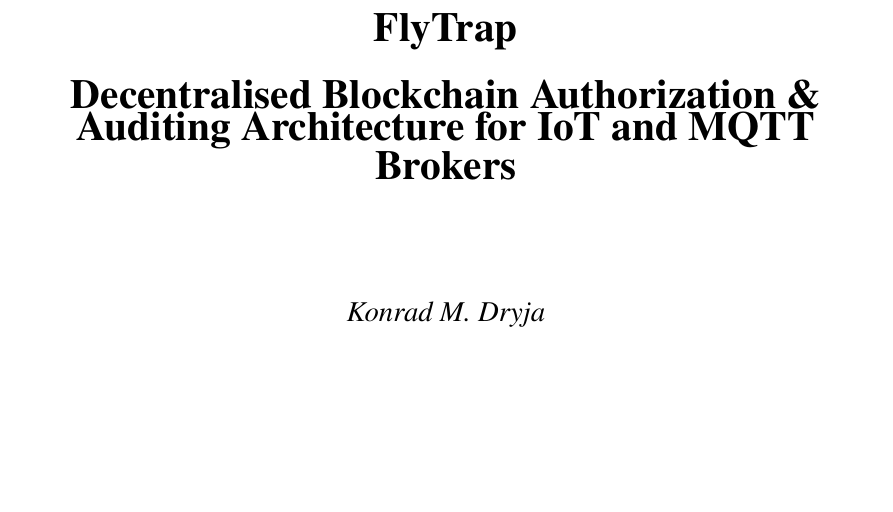
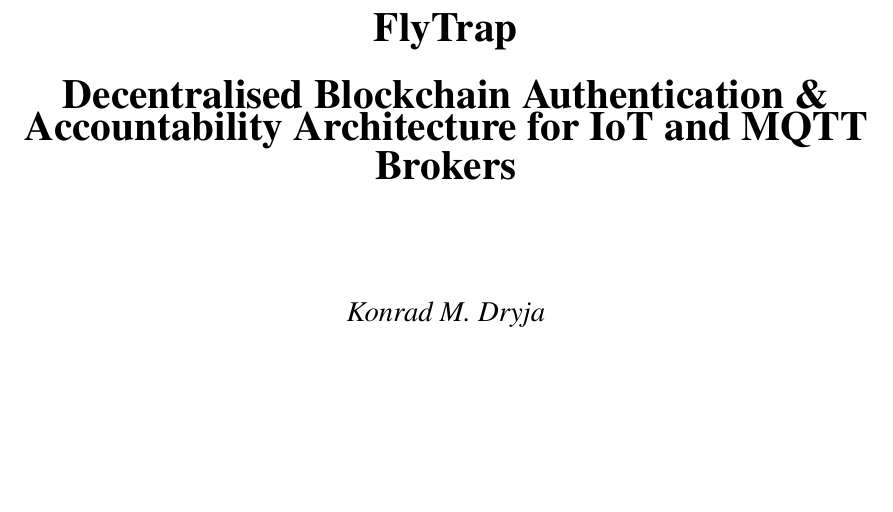
Before and after one commit to kdryja/FlyTrap, a LaTeX thesis (report/abdnthesis.tex): part of page 1 of 85, cut so that both start at the same text. Compiled offline with pdfLaTeX.

Commit message:
fix title

```diff
--- a/report/abdnthesis.tex
+++ b/report/abdnthesis.tex
@@ -50,7 +50,7 @@
 \title{%
 FlyTrap \\
 \large\ \\
-\huge Decentralised Blockchain Authorization \& Auditing Architecture for IoT and MQTT Brokers}
+\huge Decentralised Blockchain Authentication \& Accountability Architecture for IoT and MQTT Brokers}
 \author{Konrad M. Dryja}
 \school{Department of Computing Science}
 
```
Also changed, not shown: report/abdnthesis.pdf.
